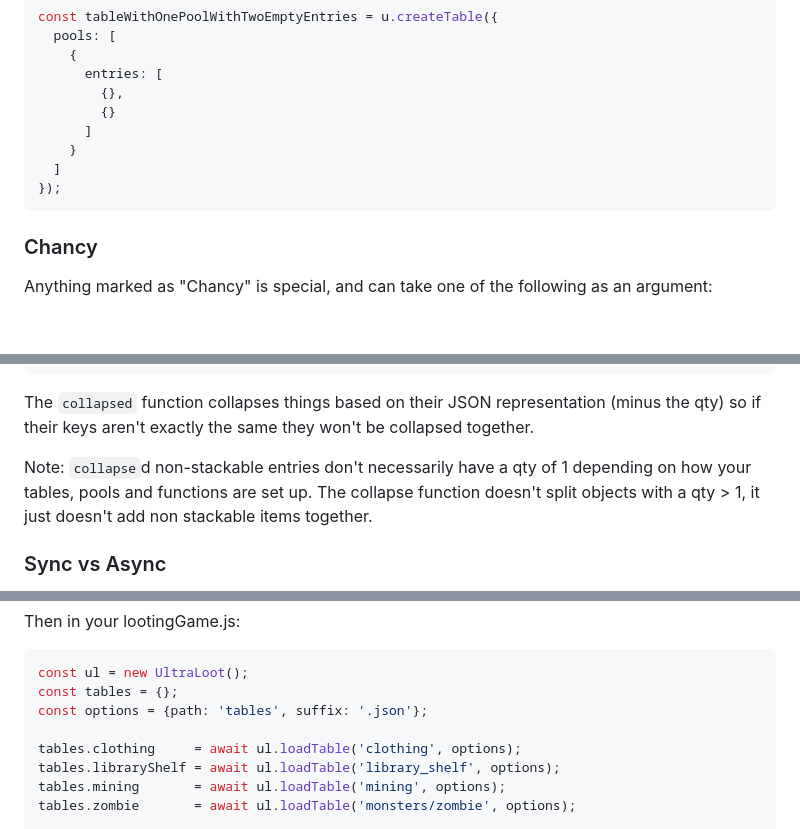
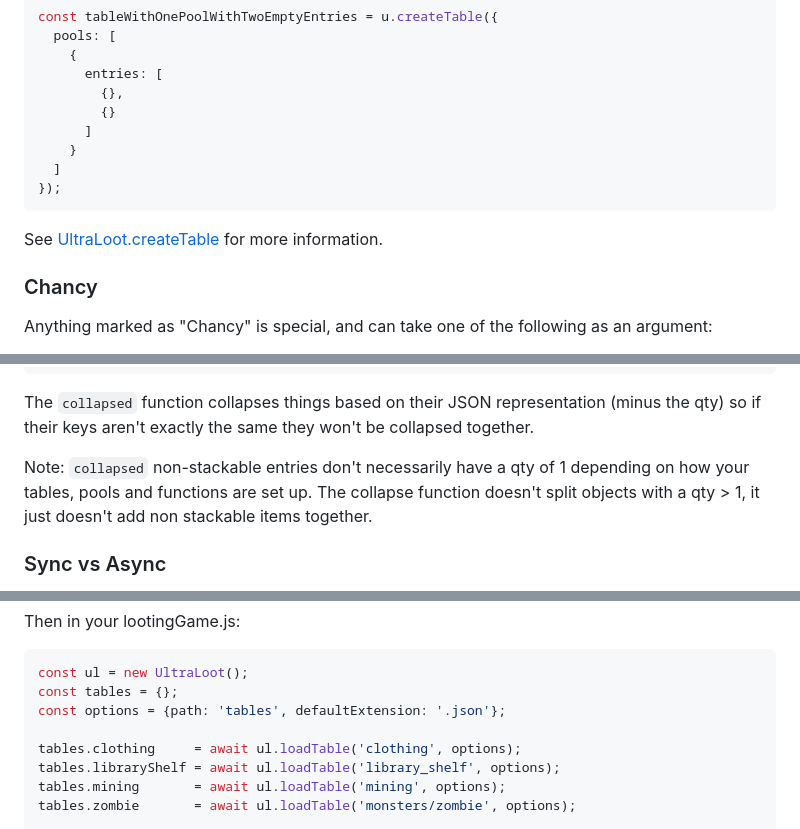
Before and after one commit to manticorp/ultraloot, a Markdown page: README.md, 3 parts joined by grey strips. Rendered like a GitHub page; blank space fills up the shorter version.

````diff
--- a/README.md
+++ b/README.md
@@ -178,6 +183,8 @@ const tableWithOnePoolWithTwoEmptyEntries = u.createTable({
 });
 ```
 
+See [UltraLoot.createTable](https://manticorp.github.io/ultraloot/code/classes/index.UltraLoot.html#createTable) for more information.
+
 ### Chancy
 
 Anything marked as "Chancy" is special, and can take one of the following as an argument:
@@ -401,7 +414,7 @@ result.collapsed() == [
 
 The ```collapsed``` function collapses things based on their JSON representation (minus the qty) so if their keys aren't exactly the same they won't be collapsed together.
 
-Note: ```collapse```d non-stackable entries don't necessarily have a qty of 1 depending on how your tables, pools and functions are set up. The collapse function doesn't split objects with a qty > 1, it just doesn't add non stackable items together.
+Note: ```collapsed``` non-stackable entries don't necessarily have a qty of 1 depending on how your tables, pools and functions are set up. The collapse function doesn't split objects with a qty > 1, it just doesn't add non stackable items together.
 
 ### Sync vs Async
 
@@ -570,7 +583,7 @@ Then in your lootingGame.js:
 ```javascript
 const ul = new UltraLoot();
 const tables = {};
-const options = {path: 'tables', suffix: '.json'};
+const options = {path: 'tables', defaultExtension: '.json'};
 
 tables.clothing     = await ul.loadTable('clothing', options);
 tables.libraryShelf = await ul.loadTable('library_shelf', options);
````
Also changed, not shown: other parts of README.md (+23 -12 lines).
